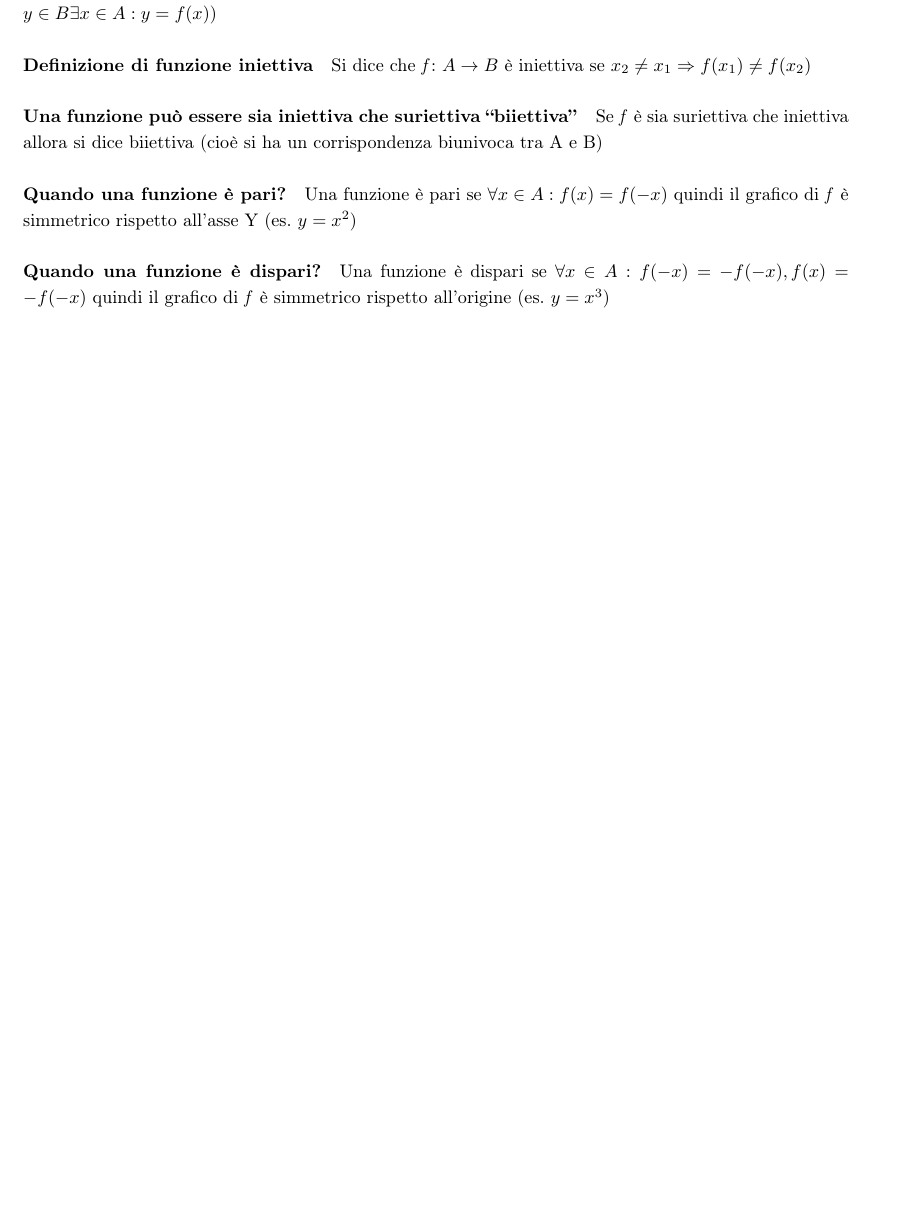
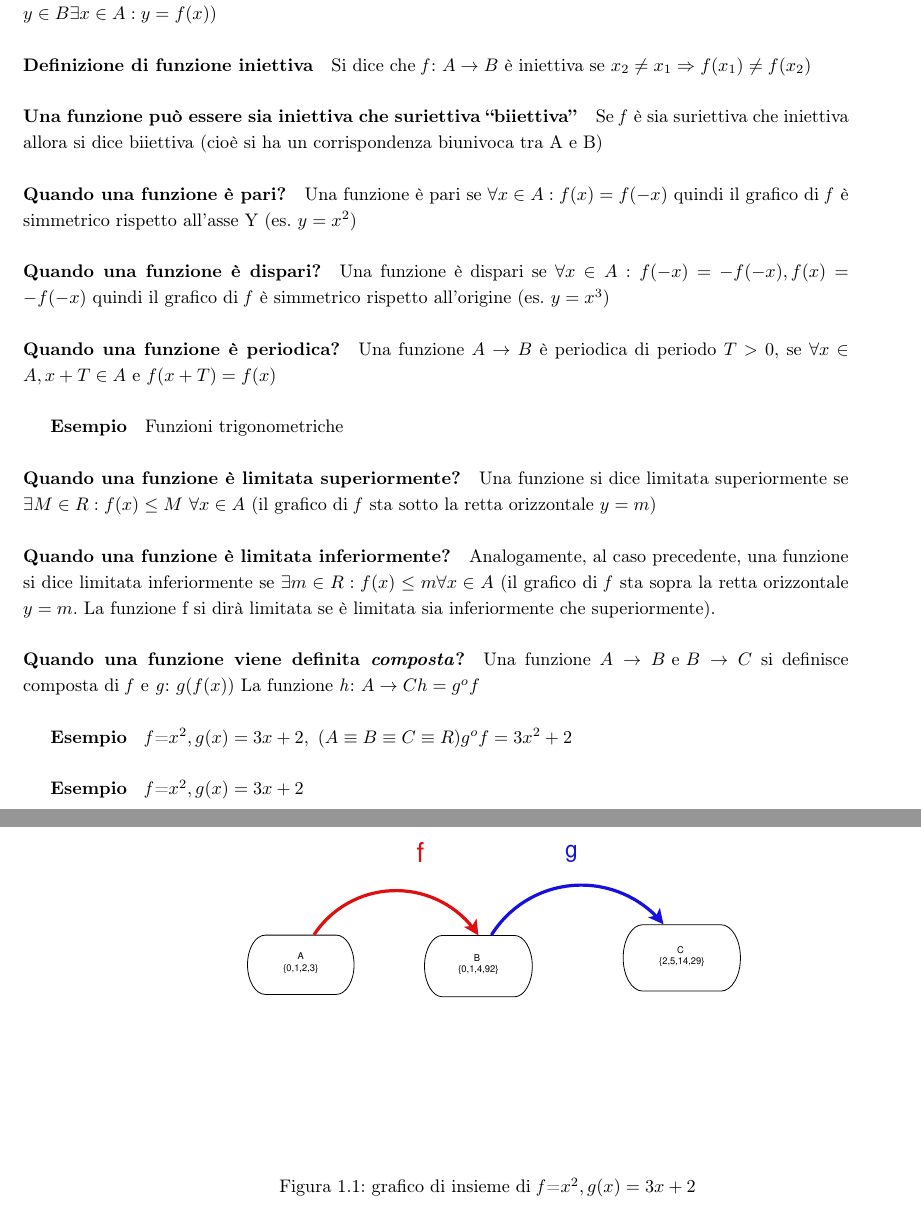
Before and after one commit to NF02/Appunti-universita, a LaTeX book (Analisi Matematica/mat.tex): part of page 11 of 16 before the commit and two parts of pages 11 and 12 of 16 after it, the two joined at a grey line, cut so that both start at the same text, the shorter picture padded with empty space. Compiled offline with pdfLaTeX.

Commit message:
aggiunta di grafici

```diff
--- a/Analisi Matematica/mat.tex
+++ b/Analisi Matematica/mat.tex
@@ -217,6 +219,33 @@ Una funzione è pari se $\forall x\in A: f(x)=f(-x)$ quindi il grafico di
 \paragraph{Quando una funzione è dispari?}
 Una funzione è dispari se $\forall x\in A: f(-x)=-f(-x), f(x)=-f(-x)$ quindi il
 grafico di \textit{f} è simmetrico rispetto all'origine (es. $y=x^3$)
+\paragraph{Quando una funzione è periodica?}
+Una funzione $A\to B$ è periodica di periodo $T>0$, se $\forall x \in A, x+T\in
+A \text{ e } f(x+T)=f(x)$
+\subparagraph{Esempio} Funzioni trigonometriche
+\paragraph{Quando una funzione è limitata superiormente?}
+Una funzione si dice limitata superiormente se $\exists M\in R: f(x)\leq M$
+$\forall x \in A$ (il grafico di \textit{f} sta sotto la retta orizzontale $y=m$)
+\paragraph{Quando una funzione è limitata inferiormente?}
+Analogamente, al caso precedente, una funzione si dice limitata inferiormente
+se $\exists m\in R:f(x)\leq m \forall x \in A$ (il grafico di \textit{f} sta
+sopra la retta orizzontale $y=m$. La funzione f si dirà limitata se è limitata
+sia inferiormente che superiormente).
+\paragraph{Quando una funzione viene definita \textit{composta}?}
+Una funzione $A\to B \text{ e } B\to C$ si definisce composta di \textit{f} e
+\textit{g}: $g(f(x))$ La funzione \textit{h}: $A\to C h=g^of$
+\subparagraph{Esempio} \textit{f}=$x^2,g(x)=3x+2, \text{ } (A \equiv B \equiv C
+\equiv R) g^of=3x^2+2$
+\subparagraph {Esempio}
+\textit{f}=$x^2,g(x)=3x+2$
+\begin{figure}[!ht]
+	\centering
+	\begin{tikzpicture}
+		\node[] (pic) at (0,0) {\includegraphics[height=8cm]{img/insiemi funzioni
+			composte.pdf}};
+	\end{tikzpicture}
+	\caption{grafico di insieme di \textit{f}=$x^2,g(x)=3x+2$}
+\end{figure}
 
 
 \chapter{Studio di funzione}
```
Also changed, not shown: Analisi Matematica/img/insiemi funzioni composte.pdf (added), Analisi Matematica/mat.pdf, Analisi Matematica/mat.tex (4 more changed lines), 6 other files. Lines whose indentation alone changed are shown as unchanged.
